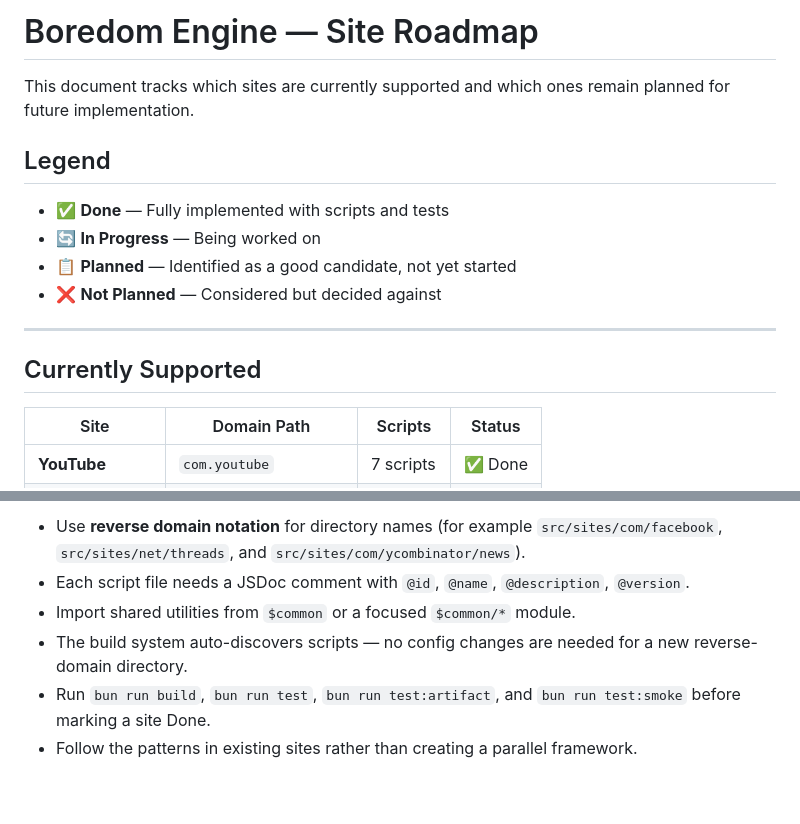
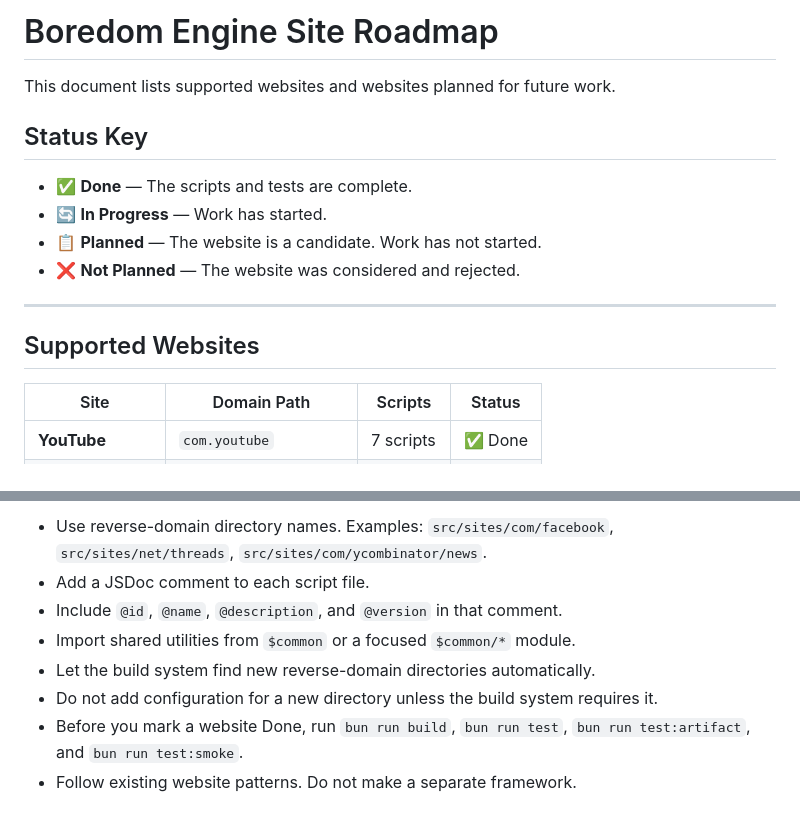
Before and after one commit to Linea-Software/boredom-engine, a Markdown page: docs/roadmap.md, 2 parts joined by grey strips. Drawn GitHub-style.

```diff
--- a/docs/roadmap.md
+++ b/docs/roadmap.md
@@ -1,17 +1,17 @@
-# Boredom Engine — Site Roadmap
+# Boredom Engine Site Roadmap
 
-This document tracks which sites are currently supported and which ones remain planned for future implementation.
+This document lists supported websites and websites planned for future work.
 
-## Legend
+## Status Key
 
-- ✅ **Done** — Fully implemented with scripts and tests
-- 🔄 **In Progress** — Being worked on
-- 📋 **Planned** — Identified as a good candidate, not yet started
-- ❌ **Not Planned** — Considered but decided against
+- ✅ **Done** — The scripts and tests are complete.
+- 🔄 **In Progress** — Work has started.
+- 📋 **Planned** — The website is a candidate. Work has not started.
+- ❌ **Not Planned** — The website was considered and rejected.
 
 ---
 
-## Currently Supported
+## Supported Websites
 
 | Site | Domain Path | Scripts | Status |
 |------|-------------|---------|--------|
@@ -89,7 +92,9 @@ When implementing a new site, these common scripts can be adapted:
 
-- Use **reverse domain notation** for directory names (for example `src/sites/com/facebook`, `src/sites/net/threads`, and `src/sites/com/ycombinator/news`).
-- Each script file needs a JSDoc comment with `@id`, `@name`, `@description`, `@version`.
+- Use reverse-domain directory names. Examples: `src/sites/com/facebook`, `src/sites/net/threads`, `src/sites/com/ycombinator/news`.
+- Add a JSDoc comment to each script file.
+- Include `@id`, `@name`, `@description`, and `@version` in that comment.
 - Import shared utilities from `$common` or a focused `$common/*` module.
-- The build system auto-discovers scripts — no config changes are needed for a new reverse-domain directory.
-- Run `bun run build`, `bun run test`, `bun run test:artifact`, and `bun run test:smoke` before marking a site Done.
-- Follow the patterns in existing sites rather than creating a parallel framework.
+- Let the build system find new reverse-domain directories automatically.
+- Do not add configuration for a new directory unless the build system requires it.
+- Before you mark a website Done, run `bun run build`, `bun run test`, `bun run test:artifact`, and `bun run test:smoke`.
+- Follow existing website patterns. Do not make a separate framework.
```
Also changed, not shown: other parts of docs/roadmap.md (+36 -33 lines).
